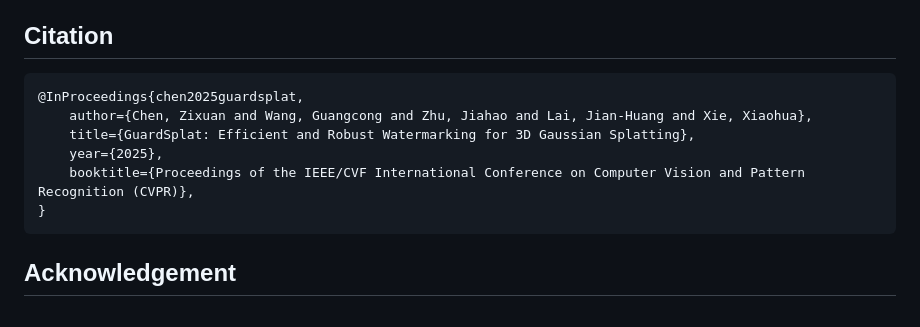
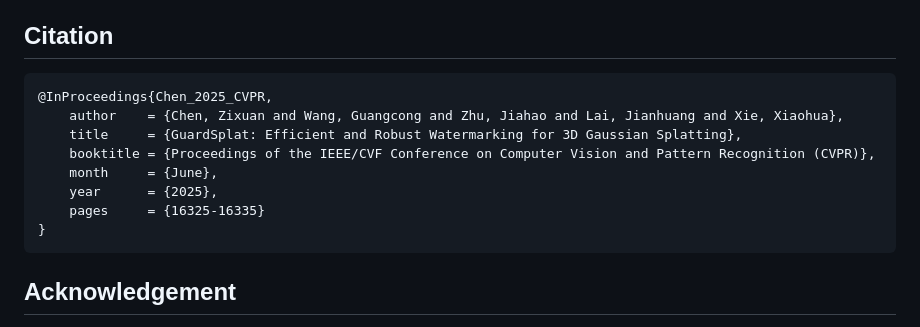
Before and after one commit to NarcissusEx/GuardSplat, a Markdown page: README.md, the part around the change. GitHub-like rendering.

Commit message:
update infos

````diff
--- a/README.md
+++ b/README.md
@@ -85,11 +85,13 @@ More details can be shown in *run.sh*.
 ## Citation
 
 ```tex
-@InProceedings{chen2025guardsplat,
-    author={Chen, Zixuan and Wang, Guangcong and Zhu, Jiahao and Lai, Jian-Huang and Xie, Xiaohua},
-    title={GuardSplat: Efficient and Robust Watermarking for 3D Gaussian Splatting},
-    year={2025},
-    booktitle={Proceedings of the IEEE/CVF International Conference on Computer Vision and Pattern Recognition (CVPR)},
+@InProceedings{Chen_2025_CVPR,
+    author    = {Chen, Zixuan and Wang, Guangcong and Zhu, Jiahao and Lai, Jianhuang and Xie, Xiaohua},
+    title     = {GuardSplat: Efficient and Robust Watermarking for 3D Gaussian Splatting},
+    booktitle = {Proceedings of the IEEE/CVF Conference on Computer Vision and Pattern Recognition (CVPR)},
+    month     = {June},
+    year      = {2025},
+    pages     = {16325-16335}
 }
 ```
 
````
